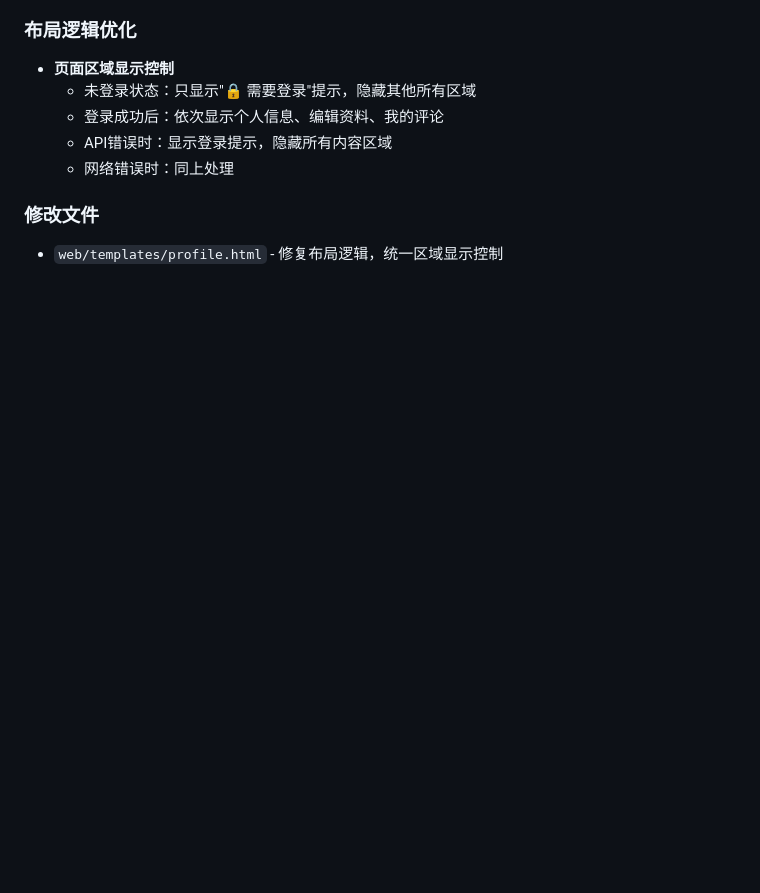
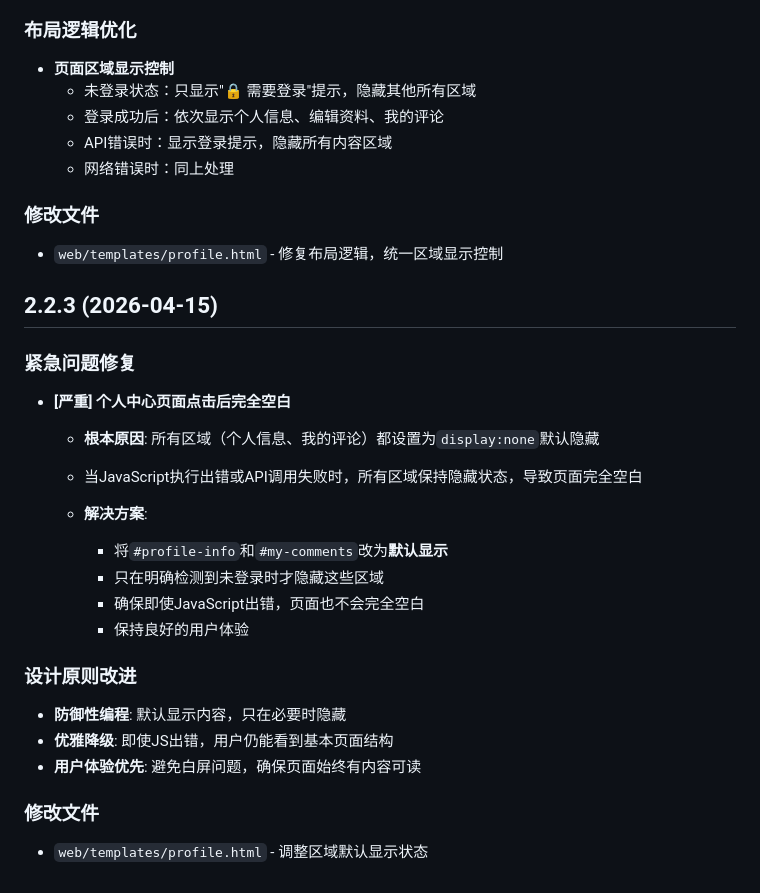
Before and after one commit to Timeclimber/Blog, a Markdown page: CHANGELOG.md, the part around the change. GitHub-like rendering; blank space fills up the shorter version.

Commit message:
docs: 更新CHANGELOG记录v2.2.3紧急修复

```diff
--- a/CHANGELOG.md
+++ b/CHANGELOG.md
@@ -241,3 +241,24 @@
 
 ### 修改文件
 - `web/templates/profile.html` - 修复布局逻辑，统一区域显示控制
+
+## 2.2.3 (2026-04-15)
+
+### 紧急问题修复
+- **[严重] 个人中心页面点击后完全空白**
+  - **根本原因**: 所有区域（个人信息、我的评论）都设置为`display:none`默认隐藏
+  - 当JavaScript执行出错或API调用失败时，所有区域保持隐藏状态，导致页面完全空白
+
+  - **解决方案**:
+    - 将`#profile-info`和`#my-comments`改为**默认显示**
+    - 只在明确检测到未登录时才隐藏这些区域
+    - 确保即使JavaScript出错，页面也不会完全空白
+    - 保持良好的用户体验
+
+### 设计原则改进
+- **防御性编程**: 默认显示内容，只在必要时隐藏
+- **优雅降级**: 即使JS出错，用户仍能看到基本页面结构
+- **用户体验优先**: 避免白屏问题，确保页面始终有内容可读
+
+### 修改文件
+- `web/templates/profile.html` - 调整区域默认显示状态
```
